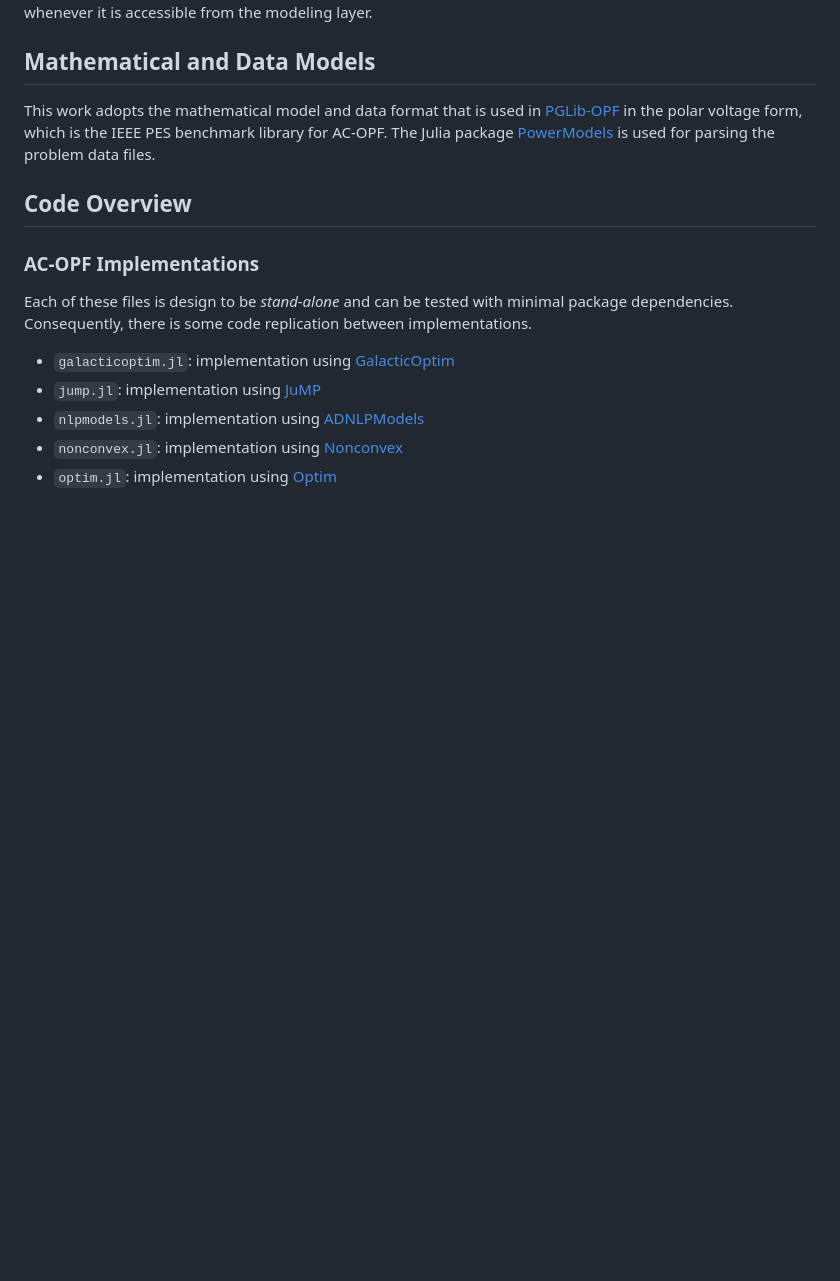
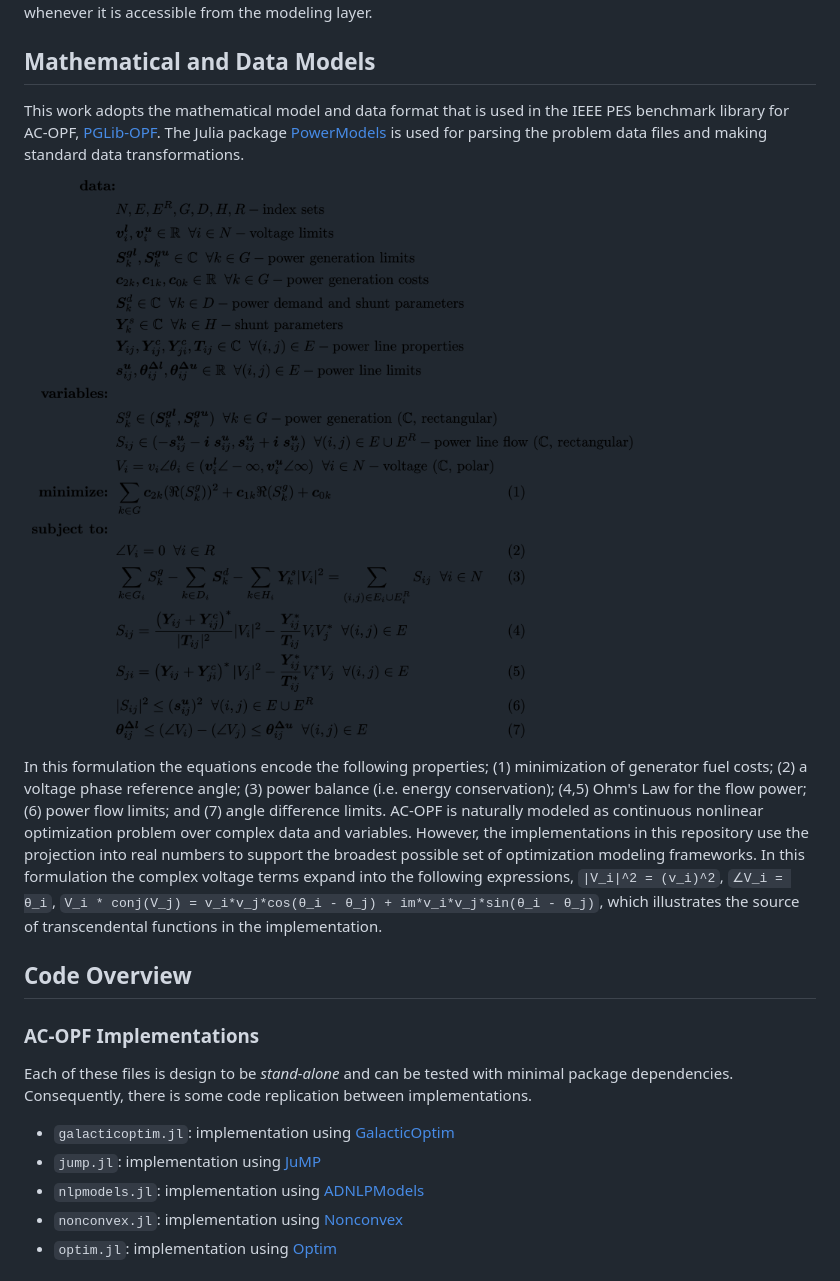
Before and after one commit to lanl-ansi/rosetta-opf, a Markdown page: README.md, the part around the change. Drawn GitHub-style; pictures changed too: MODEL.png (added); blank space fills up the shorter version.

Commit message:
add opf model to readme

```diff
--- a/README.md
+++ b/README.md
@@ -23,7 +23,15 @@ At present this project is focused on comparing NLP modeling layers that are ava
 This work is not intended for comparing different nonlinear optimization algorithms, which are often independent of the NLP modeling layer. Consequently, the [Ipopt](https://github.com/jump-dev/Ipopt.jl) solver is used as a standard NLP algorithm whenever it is accessible from the modeling layer.
 
 ## Mathematical and Data Models
-This work adopts the mathematical model and data format that is used in [PGLib-OPF](https://github.com/power-grid-lib/pglib-opf) in the polar voltage form, which is the IEEE PES benchmark library for AC-OPF. The Julia package [PowerModels](https://github.com/lanl-ansi/PowerModels.jl) is used for parsing the problem data files.
+This work adopts the mathematical model and data format that is used in the IEEE PES benchmark library for AC-OPF, [PGLib-OPF](https://github.com/power-grid-lib/pglib-opf). The Julia package [PowerModels](https://github.com/lanl-ansi/PowerModels.jl) is used for parsing the problem data files and making standard data transformations.
+
+&nbsp;
+![The Mathematical Model of the Optimal Power Flow Problem](MODEL.png?raw=true "AC Optimal Power Flow")
+&nbsp;
+
+In this formulation the equations encode the following properties; (1) minimization of generator fuel costs; (2) a voltage phase reference angle; (3) power balance (i.e. energy conservation); (4,5) Ohm's Law for the flow power; (6) power flow limits; and (7) angle difference limits.
+AC-OPF is naturally modeled as continuous nonlinear optimization problem over complex data and variables. However, the implementations in this repository use the projection into real numbers to support the broadest possible set of optimization modeling frameworks.
+In this formulation the complex voltage terms expand into the following expressions, `|V_i|^2 = (v_i)^2`, `∠V_i = θ_i`, `V_i * conj(V_j) = v_i*v_j*cos(θ_i - θ_j) + im*v_i*v_j*sin(θ_i - θ_j)`, which illustrates the source of transcendental functions in the implementation.
 
 ## Code Overview
 
```
Also changed, not shown: 1 other file.
